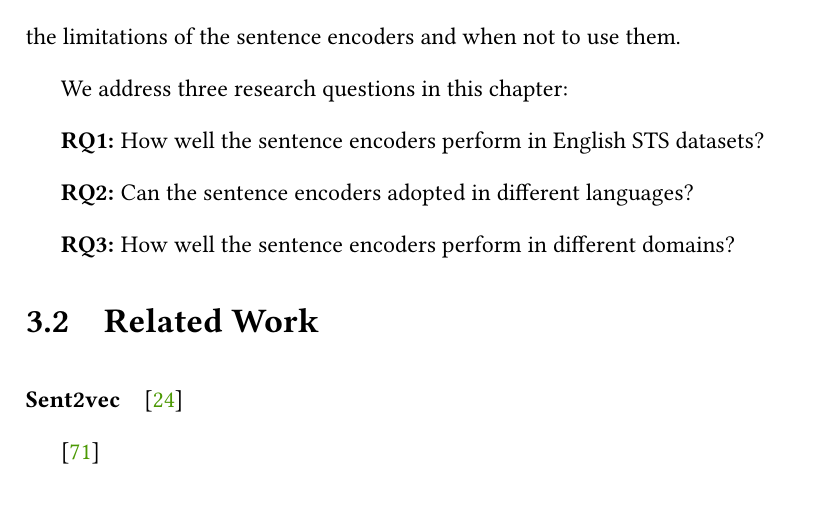
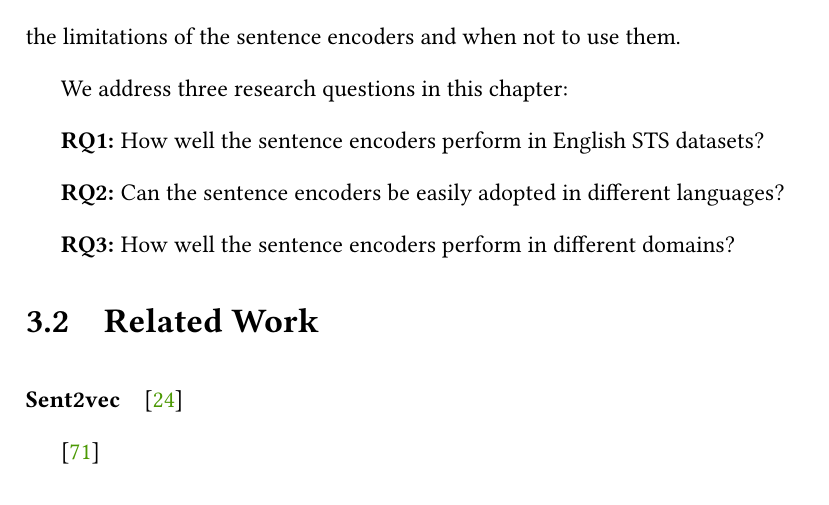
Before and after one commit to TharinduDR/Thesis, a LaTeX thesis (thesis.tex, which reads chapters/semantic_textual_similarity/sentence_encoders.tex): part of page 74 of 158, cut so that both start at the same text. Compiled offline with pdfLaTeX.

Commit message:
003: Adding chapter 3

```diff
--- a/chapters/semantic_textual_similarity/sentence_encoders.tex
+++ b/chapters/semantic_textual_similarity/sentence_encoders.tex
@@ -13,7 +13,7 @@ We address three research questions in this chapter:
 
 \textbf{RQ1:} How well the sentence encoders perform in English STS datasets?
 
-\textbf{RQ2:} Can the sentence encoders adopted in different languages?
+\textbf{RQ2:} Can the sentence encoders be easily adopted in different languages?
 
 \textbf{RQ3:} How well the sentence encoders perform in different domains?
 
```
